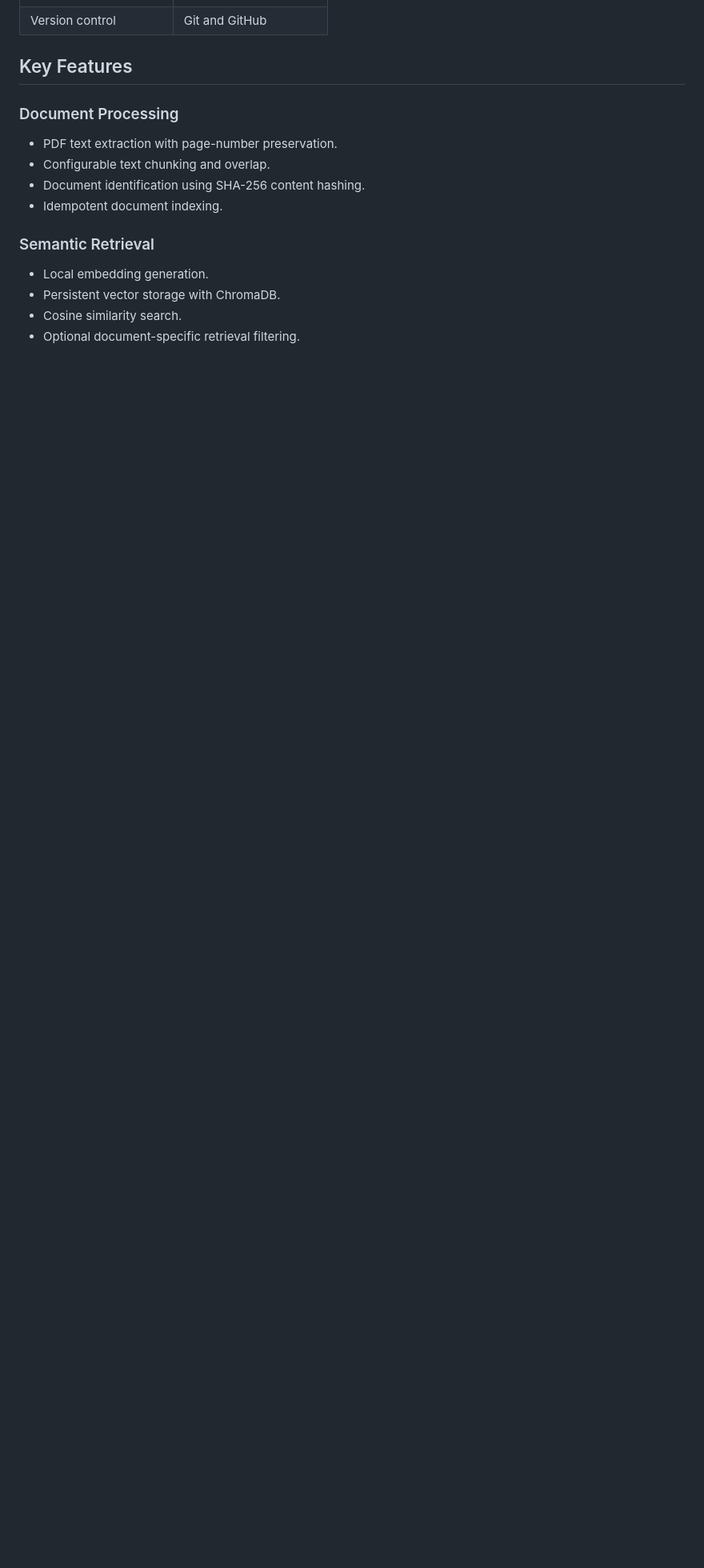
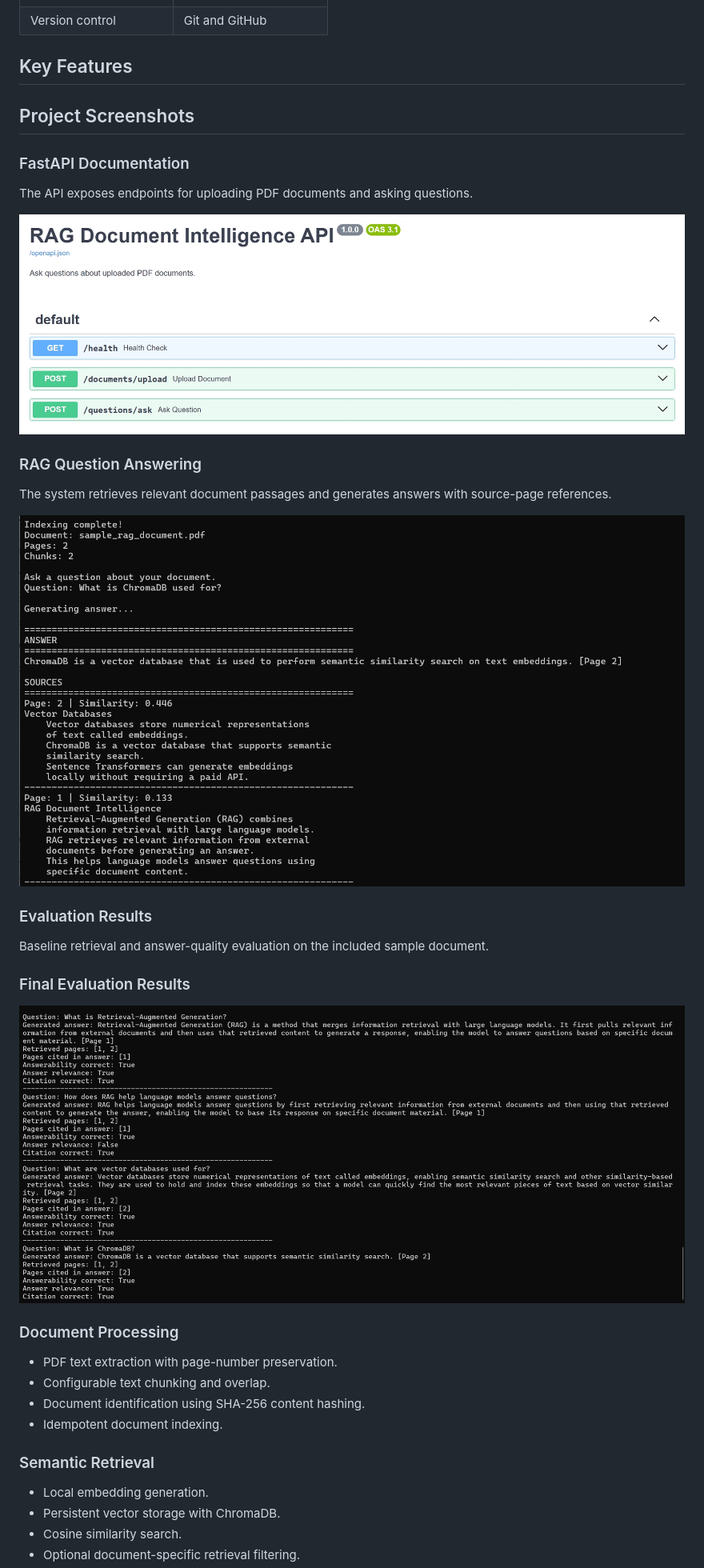
Before and after one commit to KavyaMN-24/rag-document-intelligence, a Markdown page: README.md, the part around the change. Shown at 80% size. Rendered like a GitHub page; pictures changed too: docs/images/api-docs.png (added), docs/images/final-evaluation1.png (added), docs/images/rag-answer.png (added); blank space fills up the shorter version.

Commit message:
Add project screenshots and improve README

```diff
--- a/README.md
+++ b/README.md
@@ -55,6 +55,24 @@ flowchart TD
 | Version control | Git and GitHub |
 
 ## Key Features
+## Project Screenshots
+
+### FastAPI Documentation
+The API exposes endpoints for uploading PDF documents and asking questions.
+
+![FastAPI Swagger UI](docs/images/api-docs.png)
+
+### RAG Question Answering
+The system retrieves relevant document passages and generates answers with source-page references.
+
+![RAG Answer](docs/images/rag-answer.png)
+
+### Evaluation Results
+Baseline retrieval and answer-quality evaluation on the included sample document.
+
+### Final Evaluation Results
+
+[![Final Evaluation Results](docs/images/final-evaluation1.png)](docs/images/final-evaluation2.png)
 
 ### Document Processing
 - PDF text extraction with page-number preservation.
```
Also changed, not shown: docs/images/final-evaluation2.png (added).
